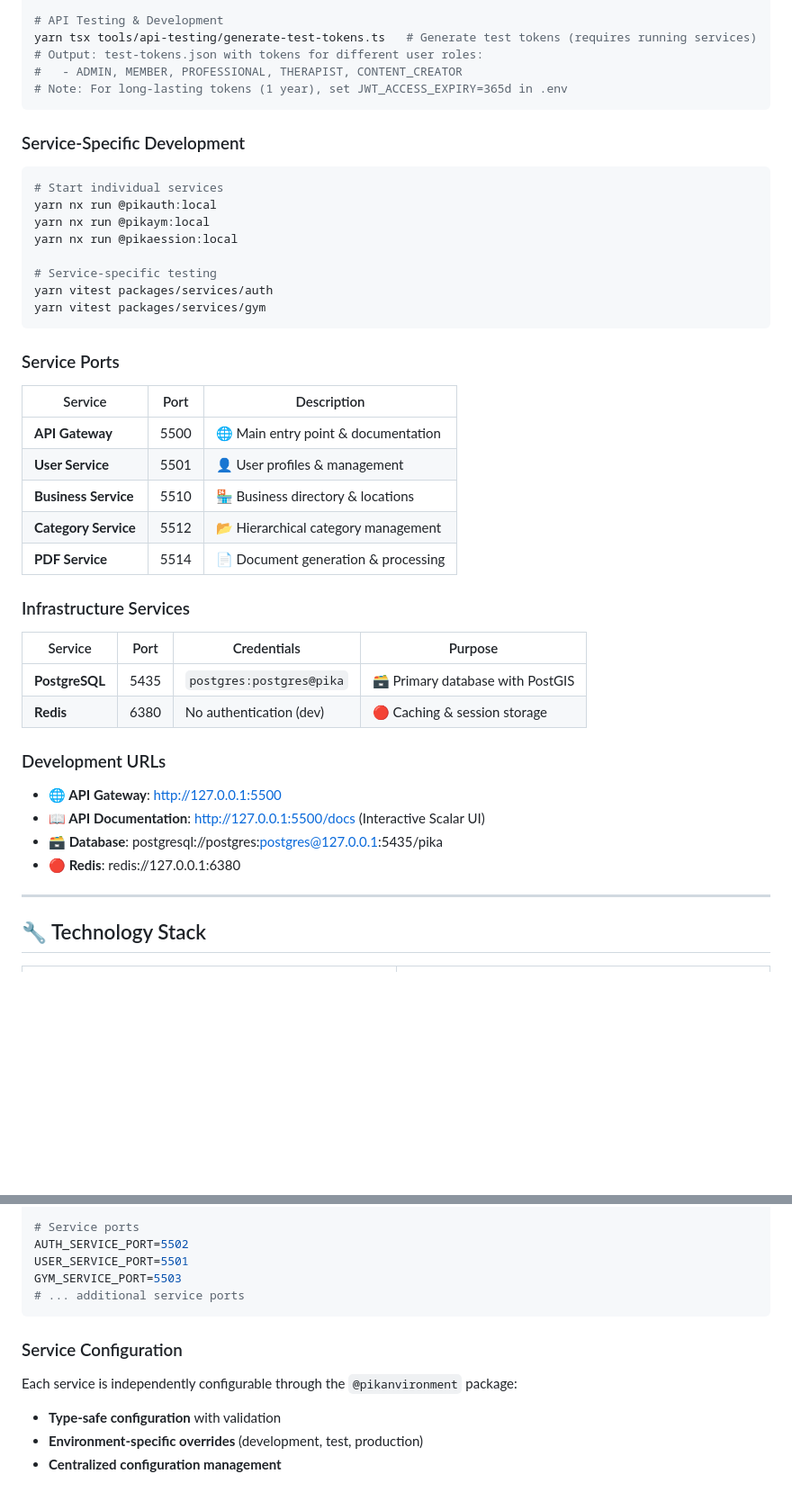
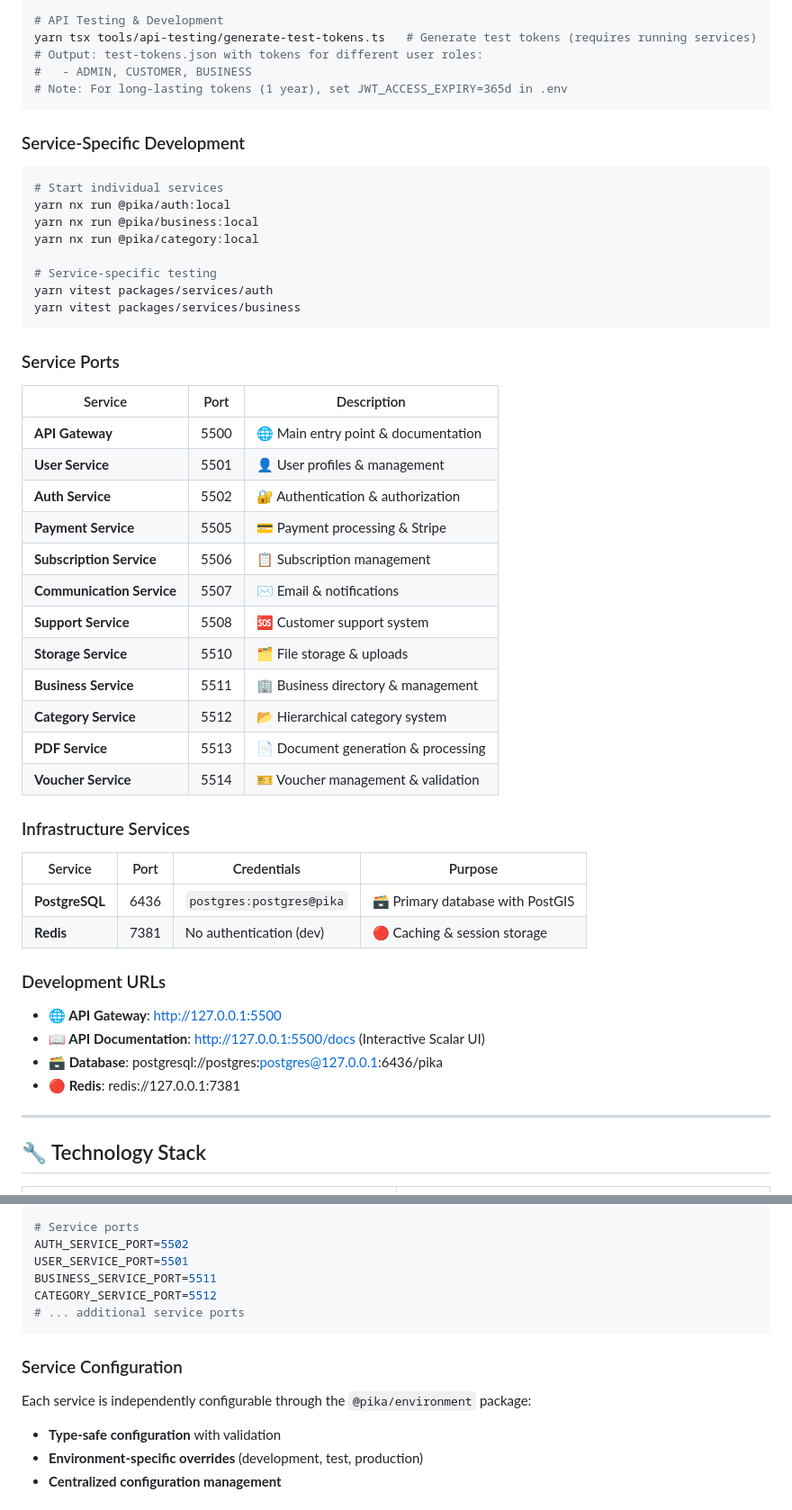
Before and after one commit to Merodami/pika-core, a Markdown page: README.md, 2 parts joined by grey strips. Shown at 90% size. Drawn GitHub-style; blank space fills up the shorter version.

Commit message:
task: updated readme

````diff
--- a/README.md
+++ b/README.md
@@ -251,7 +251,7 @@ yarn ci:test               # Run test job only
 # API Testing & Development
 yarn tsx tools/api-testing/generate-test-tokens.ts   # Generate test tokens (requires running services)
 # Output: test-tokens.json with tokens for different user roles:
-#   - ADMIN, MEMBER, PROFESSIONAL, THERAPIST, CONTENT_CREATOR
+#   - ADMIN, CUSTOMER, BUSINESS
 # Note: For long-lasting tokens (1 year), set JWT_ACCESS_EXPIRY=365d in .env
 ```
 
@@ -259,13 +259,13 @@ yarn tsx tools/api-testing/generate-test-tokens.ts   # Generate test tokens (req
 
 ```bash
 # Start individual services
-yarn nx run @pikauth:local
-yarn nx run @pikaym:local
-yarn nx run @pikaession:local
+yarn nx run @pika/auth:local
+yarn nx run @pika/business:local
+yarn nx run @pika/category:local
 
 # Service-specific testing
 yarn vitest packages/services/auth
-yarn vitest packages/services/gym
+yarn vitest packages/services/business
 ```
 
 ### Service Ports
@@ -274,23 +274,30 @@ yarn vitest packages/services/gym
 | -------------------- | ---- | ----------------------------------- |
 | **API Gateway**      | 5500 | 🌐 Main entry point & documentation |
 | **User Service**     | 5501 | 👤 User profiles & management       |
-| **Business Service** | 5510 | 🏪 Business directory & locations   |
-| **Category Service** | 5512 | 📂 Hierarchical category management |
-| **PDF Service**      | 5514 | 📄 Document generation & processing |
+| **Auth Service**     | 5502 | 🔐 Authentication & authorization  |
+| **Payment Service**  | 5505 | 💳 Payment processing & Stripe     |
+| **Subscription Service** | 5506 | 📋 Subscription management      |
+| **Communication Service** | 5507 | ✉️ Email & notifications        |
+| **Support Service**  | 5508 | 🆘 Customer support system      |
+| **Storage Service**  | 5510 | 🗂 File storage & uploads          |
+| **Business Service** | 5511 | 🏢 Business directory & management |
+| **Category Service** | 5512 | 📂 Hierarchical category system   |
+| **PDF Service**      | 5513 | 📄 Document generation & processing |
+| **Voucher Service**  | 5514 | 🎫 Voucher management & validation |
 
 ### Infrastructure Services
 
 | Service        | Port | Credentials              | Purpose                          |
 | -------------- | ---- | ------------------------ | -------------------------------- |
-| **PostgreSQL** | 5435 | `postgres:postgres@pika` | 🗃️ Primary database with PostGIS |
-| **Redis**      | 6380 | No authentication (dev)  | 🔴 Caching & session storage     |
+| **PostgreSQL** | 6436 | `postgres:postgres@pika` | 🗃️ Primary database with PostGIS |
+| **Redis**      | 7381 | No authentication (dev)  | 🔴 Caching & session storage     |
 
 ### Development URLs
 
 - **🌐 API Gateway**: http://127.0.0.1:5500
 - **📖 API Documentation**: http://127.0.0.1:5500/docs (Interactive Scalar UI)
-- **🗃️ Database**: postgresql://postgres:postgres@127.0.0.1:5435/pika
-- **🔴 Redis**: redis://127.0.0.1:6380
+- **🗃️ Database**: postgresql://postgres:postgres@127.0.0.1:6436/pika
+- **🔴 Redis**: redis://127.0.0.1:7381
 
 ---
 
@@ -515,13 +522,14 @@ SKIP_AUTH=false
 # Service ports
 AUTH_SERVICE_PORT=5502
 USER_SERVICE_PORT=5501
-GYM_SERVICE_PORT=5503
+BUSINESS_SERVICE_PORT=5511
+CATEGORY_SERVICE_PORT=5512
 # ... additional service ports
 ```
 
 ### Service Configuration
 
-Each service is independently configurable through the `@pikanvironment` package:
+Each service is independently configurable through the `@pika/environment` package:
 
 - **Type-safe configuration** with validation
 - **Environment-specific overrides** (development, test, production)
````
Also changed, not shown: other parts of README.md (+3 -3 lines).
